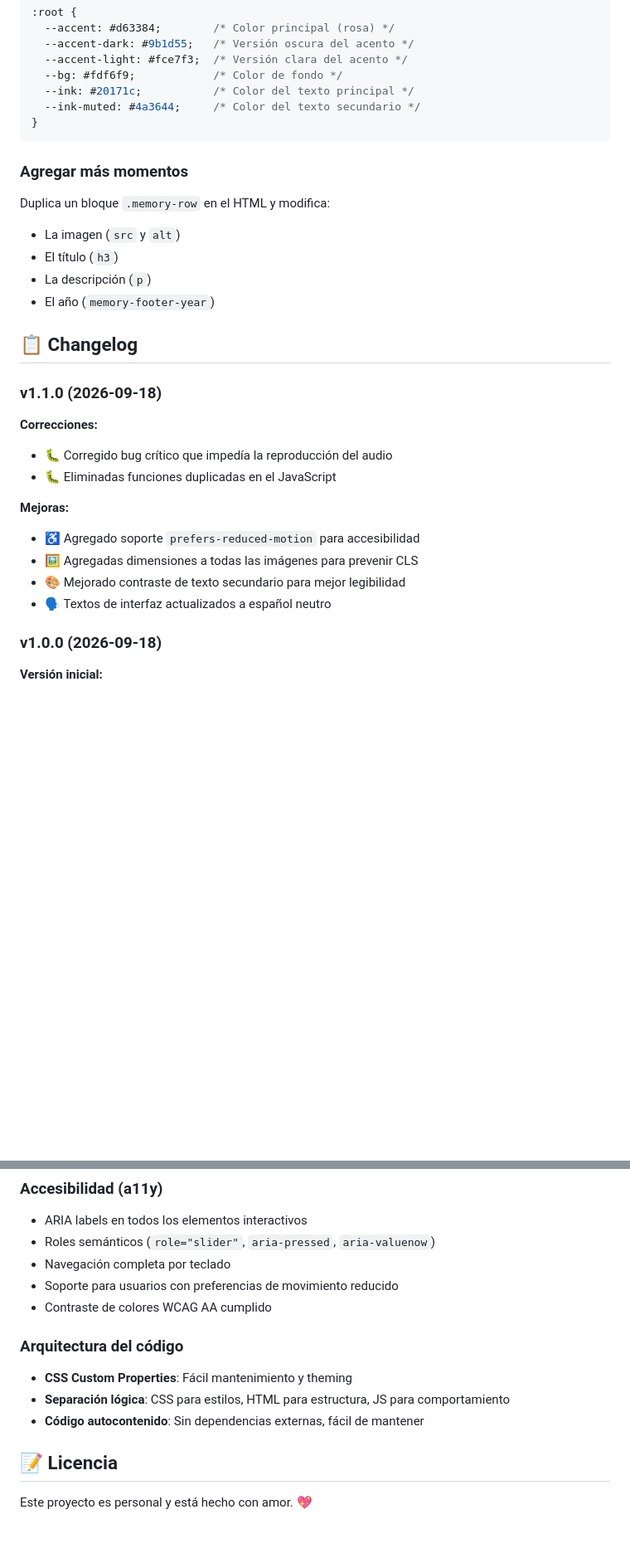
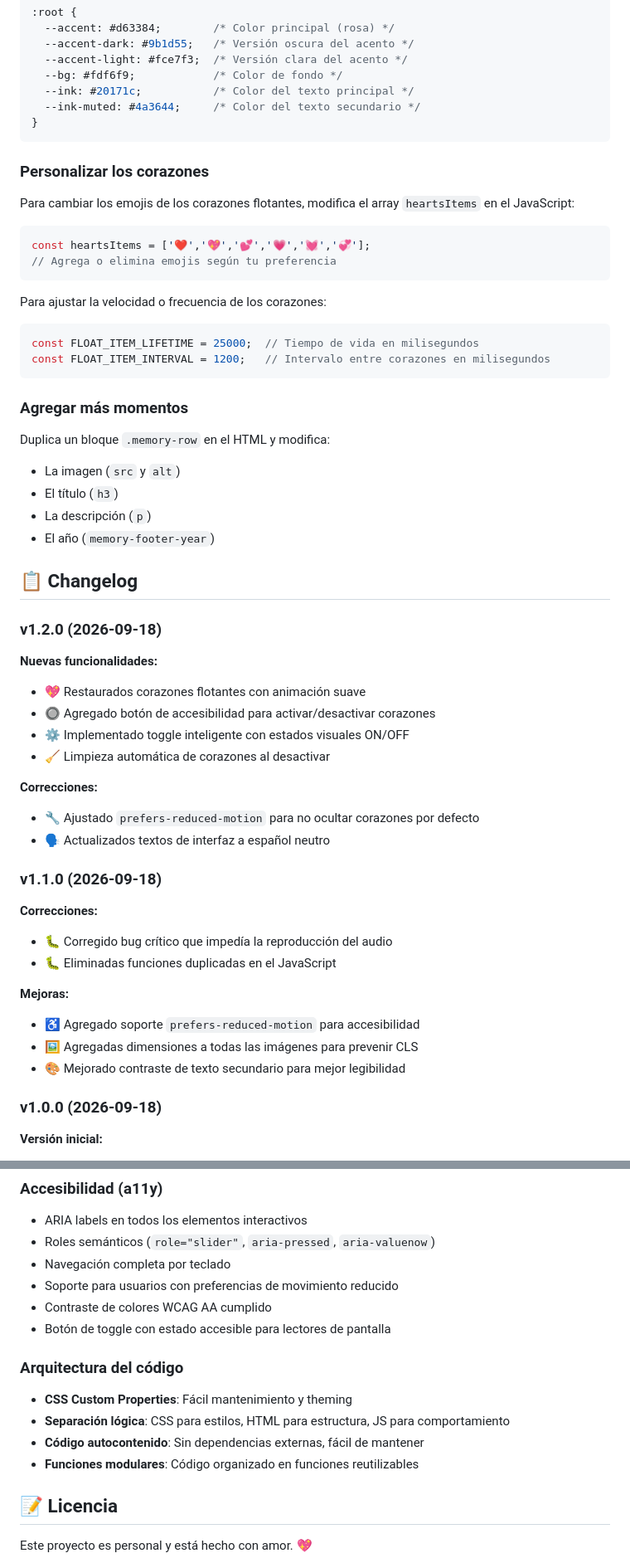
Before and after one commit to CatherineGodoy/Proyecto-Amorchi, a Markdown page: README.md, 2 parts joined by grey strips. Shown at 83% size. GitHub-like rendering; blank space fills up the shorter version.

````diff
--- a/README.md
+++ b/README.md
@@ -102,6 +114,22 @@ Modifica las variables CSS en `:root`:
 }
 ```
 
+### Personalizar los corazones
+
+Para cambiar los emojis de los corazones flotantes, modifica el array `heartsItems` en el JavaScript:
+
+```javascript
+const heartsItems = ['❤️','💖','💕','💗','💓','💞'];
+// Agrega o elimina emojis según tu preferencia
+```
+
+Para ajustar la velocidad o frecuencia de los corazones:
+
+```javascript
+const FLOAT_ITEM_LIFETIME = 25000;  // Tiempo de vida en milisegundos
+const FLOAT_ITEM_INTERVAL = 1200;   // Intervalo entre corazones en milisegundos
+```
+
 ### Agregar más momentos
 
 Duplica un bloque `.memory-row` en el HTML y modifica:
@@ -111,6 +139,18 @@ Duplica un bloque `.memory-row` en el HTML y modifica:
 - El año (`memory-footer-year`)
 
 ## 📋 Changelog
+
+### v1.2.0 (2026-09-18)
+
+**Nuevas funcionalidades:**
+- 💖 Restaurados corazones flotantes con animación suave
+- 🔘 Agregado botón de accesibilidad para activar/desactivar corazones
+- ⚙️ Implementado toggle inteligente con estados visuales ON/OFF
+- 🧹 Limpieza automática de corazones al desactivar
+
+**Correcciones:**
+- 🔧 Ajustado `prefers-reduced-motion` para no ocultar corazones por defecto
+- 🗣️ Actualizados textos de interfaz a español neutro
 
 ### v1.1.0 (2026-09-18)
 
@@ -122,7 +162,6 @@ Duplica un bloque `.memory-row` en el HTML y modifica:
 - ♿ Agregado soporte `prefers-reduced-motion` para accesibilidad
 - 🖼️ Agregadas dimensiones a todas las imágenes para prevenir CLS
 - 🎨 Mejorado contraste de texto secundario para mejor legibilidad
-- 🗣️ Textos de interfaz actualizados a español neutro
 
 ### v1.0.0 (2026-09-18)
 
@@ -150,12 +189,14 @@ Duplica un bloque `.memory-row` en el HTML y modifica:
 - Navegación completa por teclado
 - Soporte para usuarios con preferencias de movimiento reducido
 - Contraste de colores WCAG AA cumplido
+- Botón de toggle con estado accesible para lectores de pantalla
 
 ### Arquitectura del código
 
 - **CSS Custom Properties**: Fácil mantenimiento y theming
 - **Separación lógica**: CSS para estilos, HTML para estructura, JS para comportamiento
 - **Código autocontenido**: Sin dependencias externas, fácil de mantener
+- **Funciones modulares**: Código organizado en funciones reutilizables
 
 ## 📝 Licencia
 
````
Also changed, not shown: other parts of README.md (+15 -3 lines).
